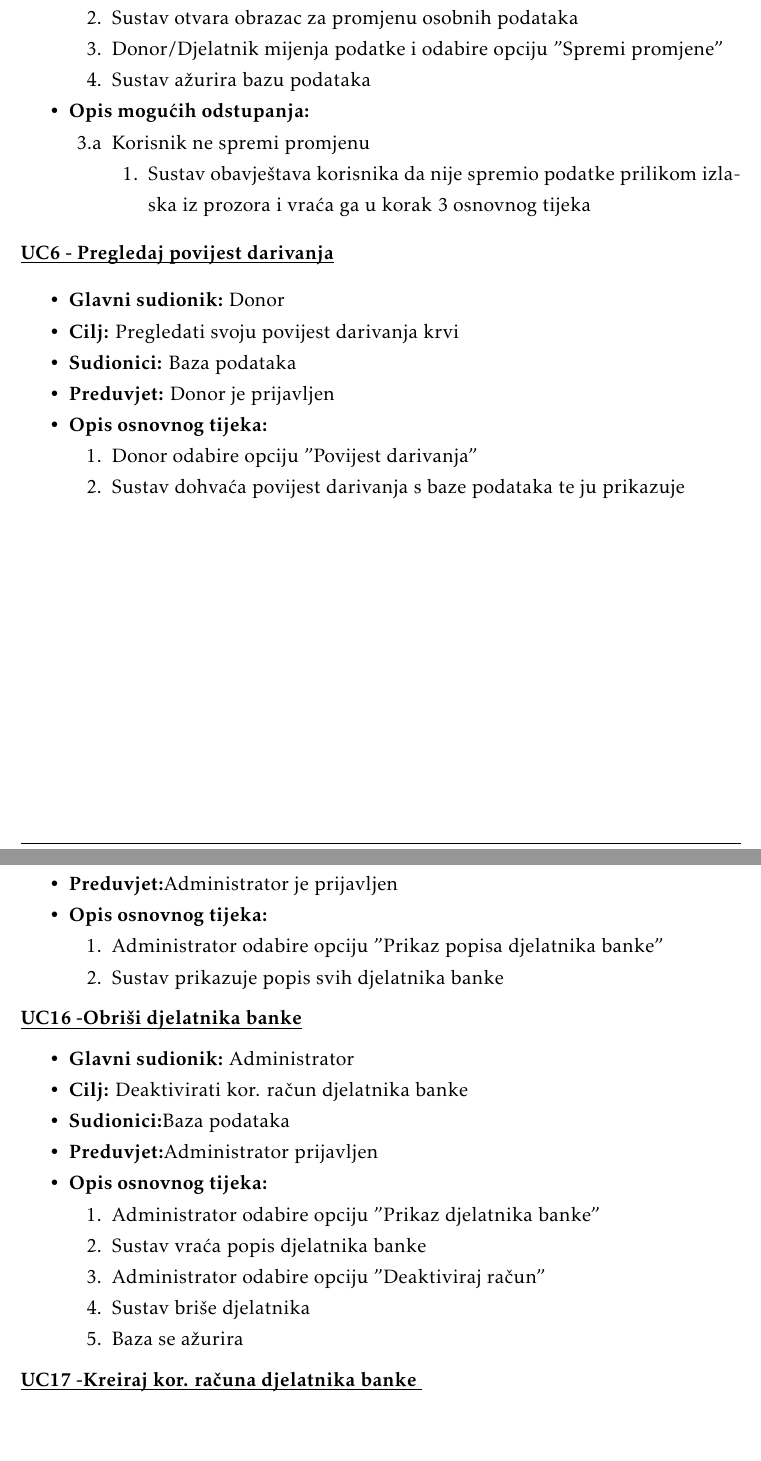
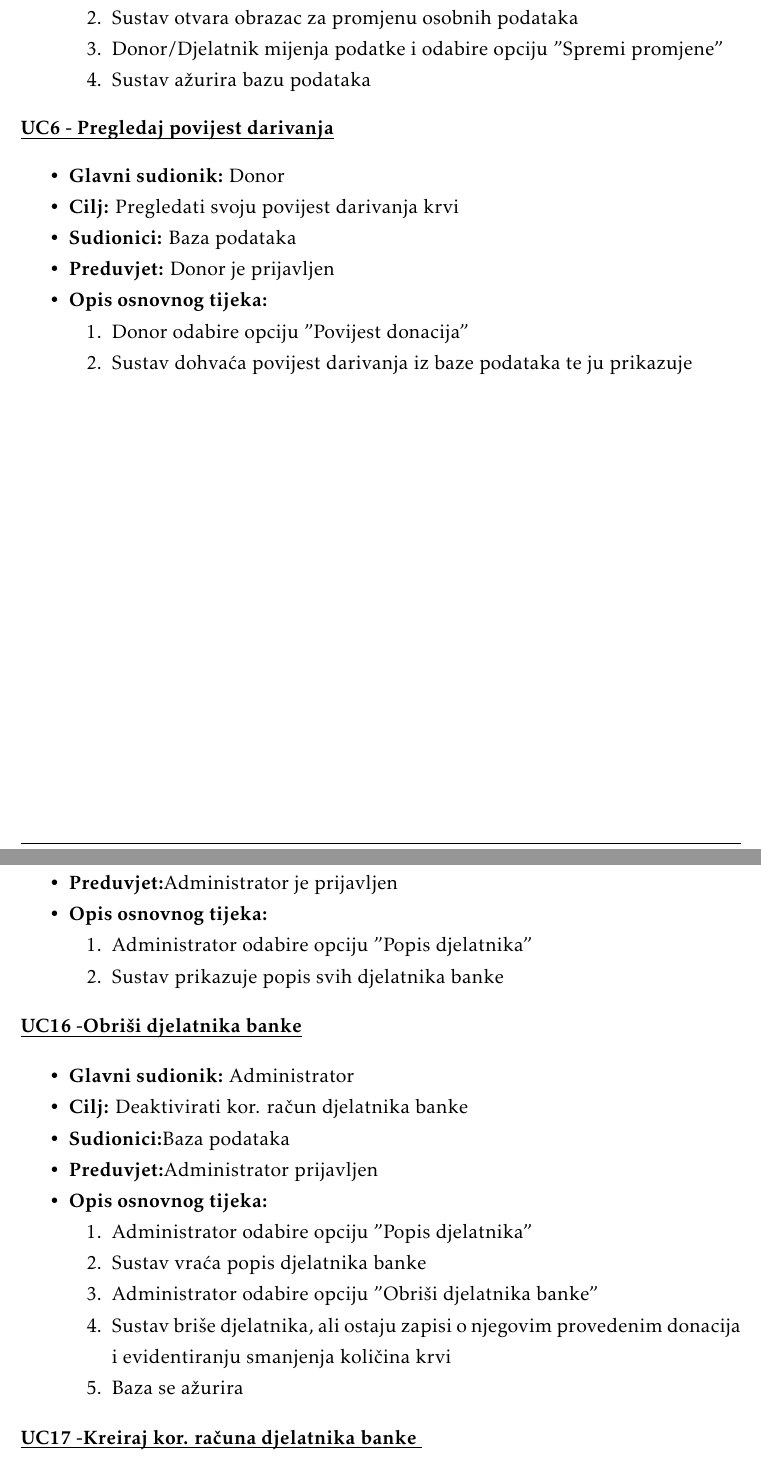
Before and after one commit to Hatej/true-blood, a LaTeX document (Dokumentacija/PROGI_ProjektnaDokumentacija.tex, which reads Dokumentacija/Specifikacija_programske_potpore.tex): two parts of pages 14 and 20 of 85 before the commit and two parts of pages 14 and 20 of 86 after it, joined at a grey line, cut so that both start at the same text, the shorter picture padded with empty space. Compiled offline with pdfLaTeX.

Commit message:
Fix obrazaca

```diff
--- a/Dokumentacija/Specifikacija_programske_potpore.tex
+++ b/Dokumentacija/Specifikacija_programske_potpore.tex
@@ -213,20 +213,6 @@
 							\item Sustav ažurira bazu podataka
 
 						\end{packed_enum}
-
-						\item  \textbf{Opis mogućih odstupanja:}
-
-						\item[] \begin{packed_item}
-
-							\item[3.a] Korisnik ne spremi promjenu
-							\item[] \begin{packed_enum}
-
-								\item  Sustav obavještava korisnika da nije spremio podatke prilikom izlaska iz prozora i vraća ga u korak 3 osnovnog tijeka
-
-
-
-									\end{packed_enum}
-								\end{packed_item}
 					\end{packed_item}
 \noindent \underbar{\textbf{UC6 - Pregledaj povijest darivanja}}
 					\begin{packed_item}
@@ -239,8 +225,8 @@
 
 						\item[] \begin{packed_enum}
 
-							\item Donor odabire opciju "Povijest darivanja"
-							\item Sustav dohvaća povijest darivanja s baze podataka te ju prikazuje
+							\item Donor odabire opciju "Povijest donacija"
+							\item Sustav dohvaća povijest darivanja iz baze podataka te ju prikazuje
 
 						\end{packed_enum}
 
@@ -522,7 +503,7 @@
 
 	\item[] \begin{packed_enum}
 
-		\item {Administrator odabire opciju "Prikaz popisa djelatnika banke"}
+		\item {Administrator odabire opciju "Popis djelatnika"}
 		\item {Sustav prikazuje popis svih djelatnika banke}
 		\end{packed_enum}
 \end{packed_item}
@@ -539,10 +520,10 @@
 
 	\item[] \begin{packed_enum}
 
-		\item {Administrator odabire opciju "Prikaz djelatnika banke"}
+		\item {Administrator odabire opciju "Popis djelatnika"}
 		\item {Sustav vraća popis djelatnika banke}
-		\item {Administrator odabire opciju "Deaktiviraj račun"}
-		\item {Sustav briše djelatnika}
+		\item {Administrator odabire opciju "Obriši djelatnika banke"}
+		\item {Sustav briše djelatnika, ali ostaju zapisi o njegovim provedenim donacija i evidentiranju smanjenja količina krvi}
 		\item {Baza se ažurira}
 	\end{packed_enum}
 
```
Also changed, not shown: Dokumentacija/PROGI_ProjektnaDokumentacija.pdf, Dokumentacija/Specifikacija_programske_potpore.tex (25 more changed lines).
